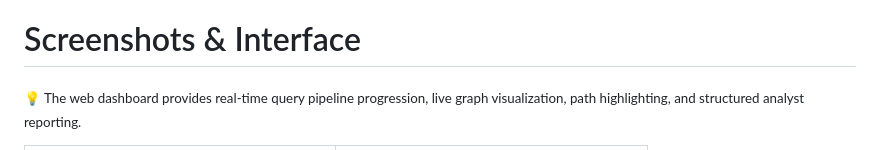
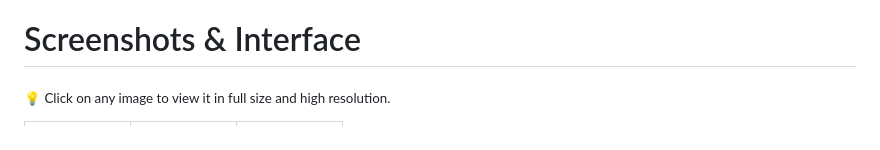
Before and after one commit to mdansaridw/Knowledge-Graph-Rag, a Markdown page: README.md, the part around one of its changes. Rendered like a GitHub page.

```diff
--- a/README.md
+++ b/README.md
@@ -29,7 +29,7 @@ This system bridges that gap by modeling the entire supply chain as an interconn
 
 # Screenshots & Interface
 
-<sub>💡 The web dashboard provides real-time query pipeline progression, live graph visualization, path highlighting, and structured analyst reporting.</sub>
+<sub>💡 Click on any image to view it in full size and high resolution.</sub>
 
 <table border="0">
   <tr>
```
Also changed, not shown: other parts of README.md (+8 -2 lines).
